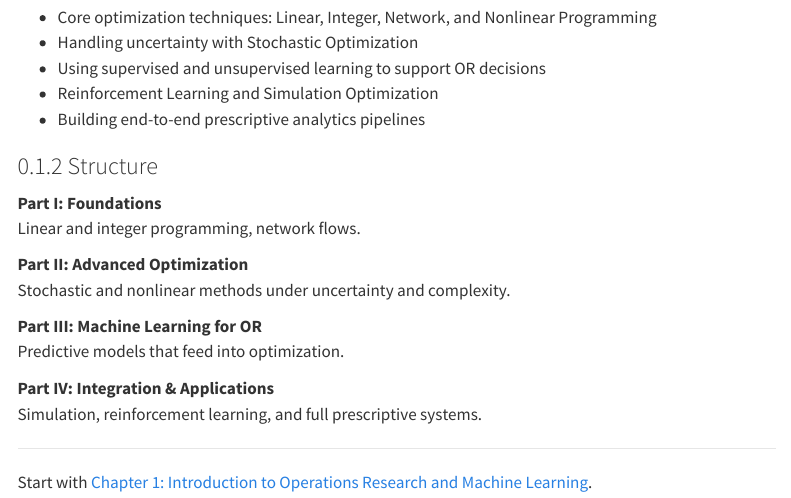
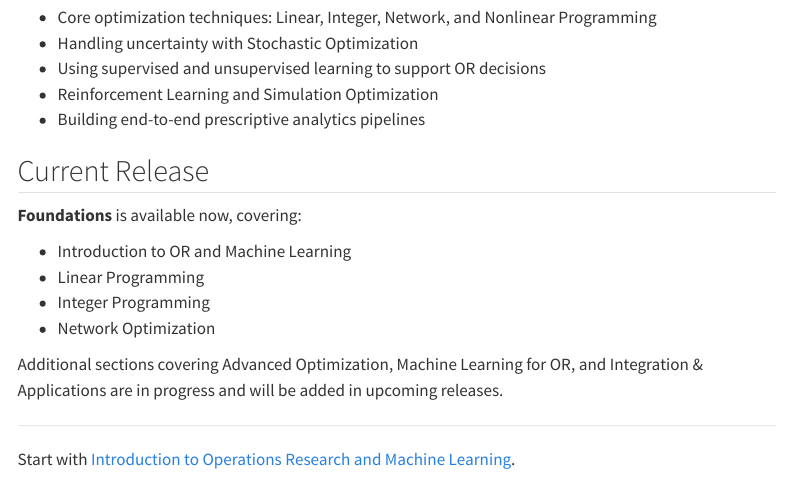
Before and after one commit to altustd/or-ml-ebook, a Quarto document (index.qmd): the page in a window 1100 px wide, from 410 px down before the commit and from 420 px down after it, so that both start at the same text. Rendered offline with R 4.5, knitr and Pandoc in place of Quarto, with nearby package versions; menus at the side of the page are left out.

Commit message:
update: switch to sections layout, suppress numbering on index

```diff
--- a/index.qmd
+++ b/index.qmd
@@ -3,6 +3,7 @@ title: "Modern Operations Research with Python"
 subtitle: "From Mathematical Optimization to Prescriptive Analytics"
 author: "Troy Altus"
 date: today
+number-sections: false
 ---
 
 ## Welcome
@@ -17,20 +20,18 @@ This book explores the powerful intersection of **Operations Research** and **Ma
 - Reinforcement Learning and Simulation Optimization
 - Building end-to-end prescriptive analytics pipelines
 
-### Structure
+## Current Release
 
-**Part I: Foundations**
-Linear and integer programming, network flows.
+**Foundations** is available now, covering:
 
-**Part II: Advanced Optimization**
-Stochastic and nonlinear methods under uncertainty and complexity.
+- Introduction to OR and Machine Learning
+- Linear Programming
+- Integer Programming
+- Network Optimization
 
-**Part III: Machine Learning for OR**
-Predictive models that feed into optimization.
-
-**Part IV: Integration & Applications**
-Simulation, reinforcement learning, and full prescriptive systems.
+Additional sections covering Advanced Optimization, Machine Learning for OR,
+and Integration & Applications are in progress and will be added in upcoming releases.
 
 ---
 
-Start with [Chapter 1: Introduction to Operations Research and Machine Learning](book/01-introduction-to-or-ml.qmd).
+Start with [Introduction to Operations Research and Machine Learning](book/01-introduction-to-or-ml.qmd).
```
Also changed, not shown: _quarto.yml (+20 -16 lines), index.qmd (6 more changed lines).
